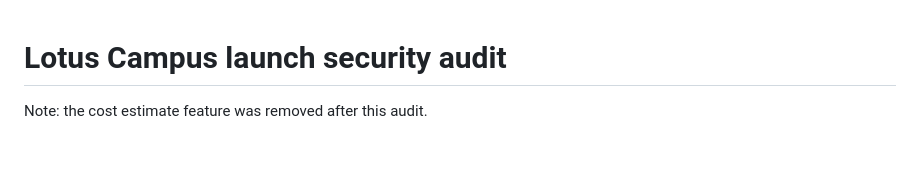
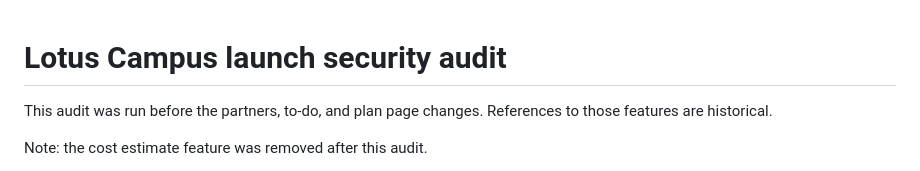
Before and after one commit to Snowstormme/Lotus, a Markdown page: campus-app/docs/launch-audit.md, the part around the change. Rendered like a GitHub page; blank space fills up the shorter version.

Commit message:
Mark launch audit as historical

```diff
--- a/campus-app/docs/launch-audit.md
+++ b/campus-app/docs/launch-audit.md
@@ -1,4 +1,6 @@
 # Lotus Campus launch security audit
+
+This audit was run before the partners, to-do, and plan page changes. References to those features are historical.
 
 Note: the cost estimate feature was removed after this audit.
 
```
